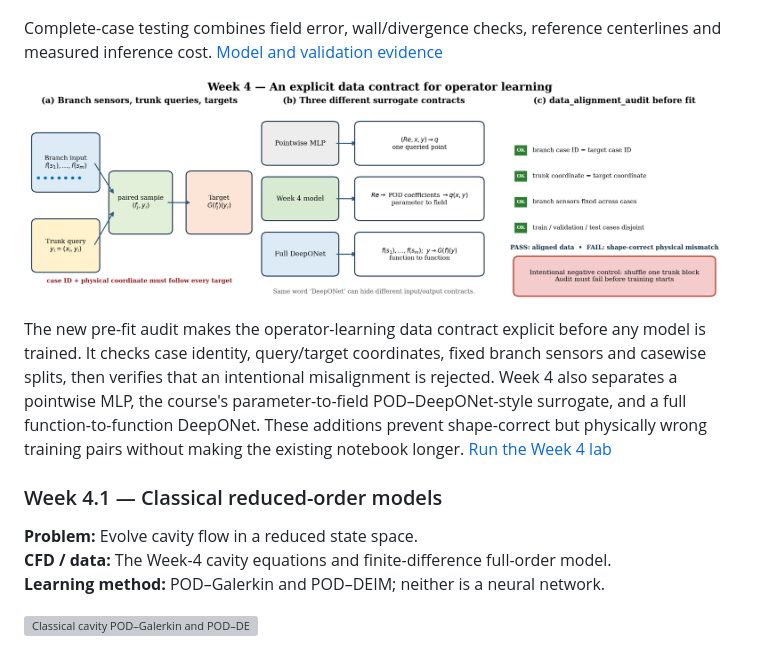
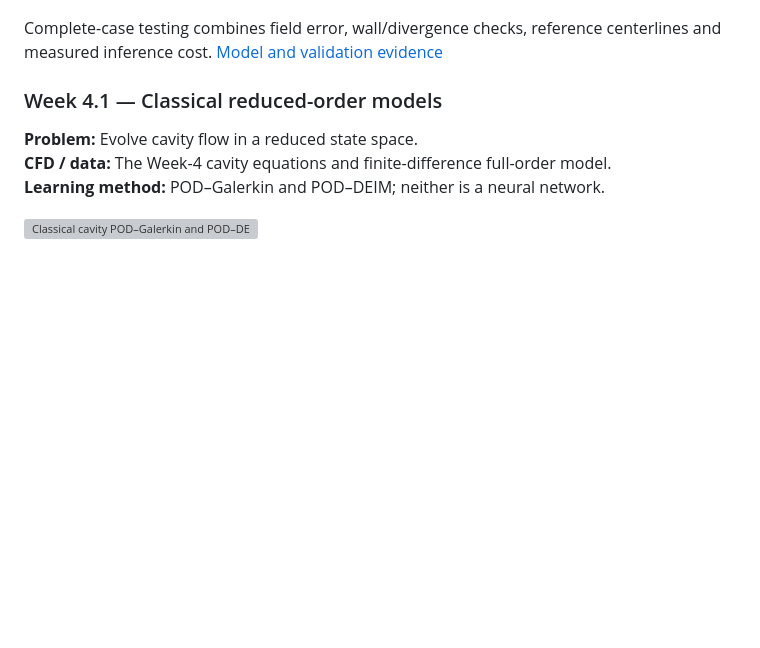
Before and after one commit to Ehsan-Roohi/FlowMLLab, a Markdown page: README.md, the part around the change printed below. Drawn GitHub-style; pictures changed too: results/pod_deeponet/week04_data_contract.png (deleted); blank space fills up the shorter version; grey boxes are pictures that could not be loaded.

Commit message:
docs: remove Week 4 schematic and clarify Week 9 result

```diff
--- a/README.md
+++ b/README.md
@@ -146,17 +146,6 @@ Complete-case testing combines field error, wall/divergence checks, reference
 centerlines and measured inference cost.
 [Model and validation evidence](results/pod_deeponet/README.md)
 
-![Branch sensors, trunk queries, targets and the pre-fit alignment audit](results/pod_deeponet/week04_data_contract.png)
-
-The new pre-fit audit makes the operator-learning data contract explicit before
-any model is trained. It checks case identity, query/target coordinates, fixed
-branch sensors and casewise splits, then verifies that an intentional
-misalignment is rejected. Week 4 also separates a pointwise MLP, the course's
-parameter-to-field POD–DeepONet-style surrogate, and a full
-function-to-function DeepONet. These additions prevent shape-correct but
-physically wrong training pairs without making the existing notebook longer.
-[Run the Week 4 lab](notebooks/week04/W4_Lab3_DeepONet_Cavity_Student.ipynb)
-
 ### Week 4.1 — Classical reduced-order models
 
 **Problem:** Evolve cavity flow in a reduced state space.<br>
```
Also changed, not shown: other parts of README.md (+1 -1 lines), results/nozzle_alignment_audit/nozzle_data_alignment_audit.png, 3 other files.
